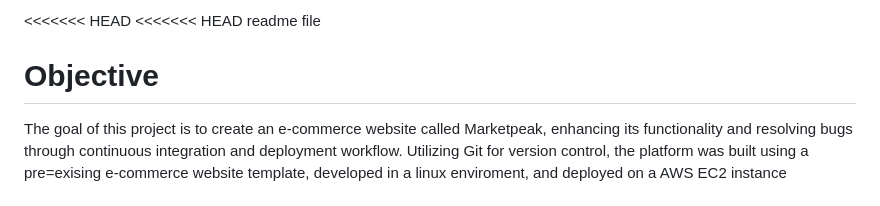
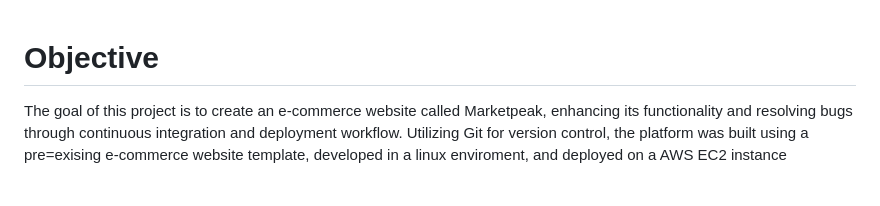
Before and after one commit to Dara433/MarketPeak_Ecommerce, a Markdown page: README.md, the part around the change. Rendered like a GitHub page.

```diff
--- a/README.md
+++ b/README.md
@@ -1,6 +1,3 @@
-<<<<<<< HEAD
-<<<<<<< HEAD
-readme file
 # Objective
 
 The goal of this project is to create an e-commerce website called Marketpeak, enhancing its functionality and resolving bugs through continuous integration and deployment workflow. Utilizing Git for version control, the platform was built using  a pre=exising e-commerce website template, developed in a linux enviroment, and deployed on a AWS EC2 instance
```
